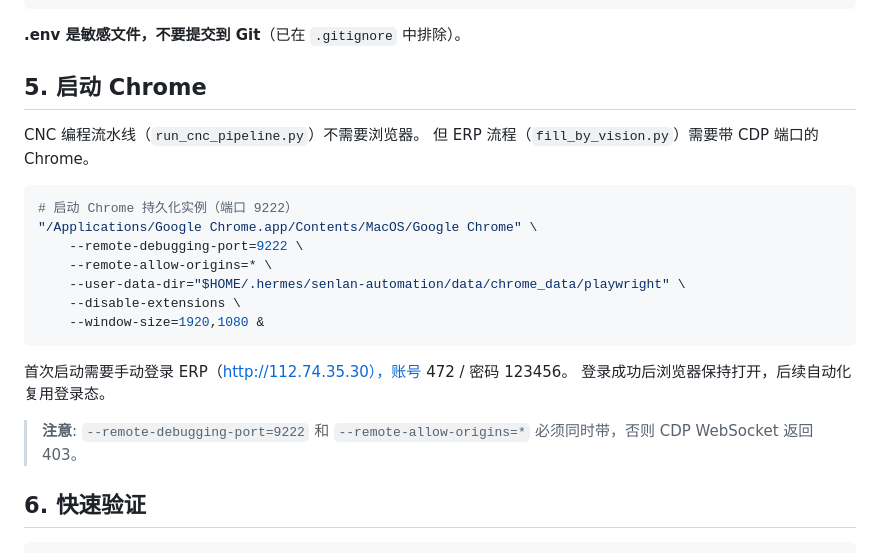
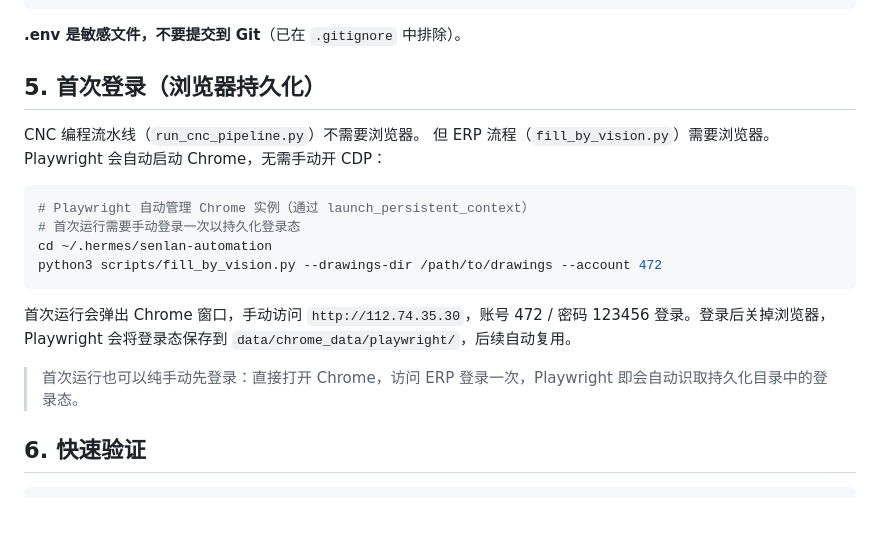
Before and after one commit to 1060392338/senlan-erp-automation, a Markdown page: SETUP_GUIDE.md, the part around the change. Drawn GitHub-style; blank space fills up the shorter version.

Commit message:
fix(docs): 移除误导的 CDP 9222 启动步骤 — Playwright 自管 Chrome
- SETUP_GUIDE.md '启动 Chrome' → '首次登录（浏览器持久化）'
- 删除手工开 CDP 9222 端口的命令，改为 Playwright launch_persistent_context
- SENLAN-SKILL.md 同步修正浏览器持久化描述

````diff
--- a/SETUP_GUIDE.md
+++ b/SETUP_GUIDE.md
@@ -65,25 +65,21 @@ ERP_472_PASSWORD=123456
 
 **.env 是敏感文件，不要提交到 Git**（已在 `.gitignore` 中排除）。
 
-## 5. 启动 Chrome
+## 5. 首次登录（浏览器持久化）
 
 CNC 编程流水线（`run_cnc_pipeline.py`）不需要浏览器。
-但 ERP 流程（`fill_by_vision.py`）需要带 CDP 端口的 Chrome。
+但 ERP 流程（`fill_by_vision.py`）需要浏览器。Playwright 会自动启动 Chrome，无需手动开 CDP：
 
 ```bash
-# 启动 Chrome 持久化实例（端口 9222）
-"/Applications/Google Chrome.app/Contents/MacOS/Google Chrome" \
-    --remote-debugging-port=9222 \
-    --remote-allow-origins=* \
-    --user-data-dir="$HOME/.hermes/senlan-automation/data/chrome_data/playwright" \
-    --disable-extensions \
-    --window-size=1920,1080 &
+# Playwright 自动管理 Chrome 实例（通过 launch_persistent_context）
+# 首次运行需要手动登录一次以持久化登录态
+cd ~/.hermes/senlan-automation
+python3 scripts/fill_by_vision.py --drawings-dir /path/to/drawings --account 472
 ```
 
-首次启动需要手动登录 ERP（http://112.74.35.30），账号 472 / 密码 123456。
-登录成功后浏览器保持打开，后续自动化复用登录态。
+首次运行会弹出 Chrome 窗口，手动访问 `http://112.74.35.30`，账号 472 / 密码 123456 登录。登录后关掉浏览器，Playwright 会将登录态保存到 `data/chrome_data/playwright/`，后续自动复用。
 
-> **注意**: `--remote-debugging-port=9222` 和 `--remote-allow-origins=*` 必须同时带，否则 CDP WebSocket 返回 403。
+> 首次运行也可以纯手动先登录：直接打开 Chrome，访问 ERP 登录一次，Playwright 即会自动识取持久化目录中的登录态。
 
 ## 6. 快速验证
 
````
Also changed, not shown: SENLAN-SKILL.md (+1 -1 lines).
